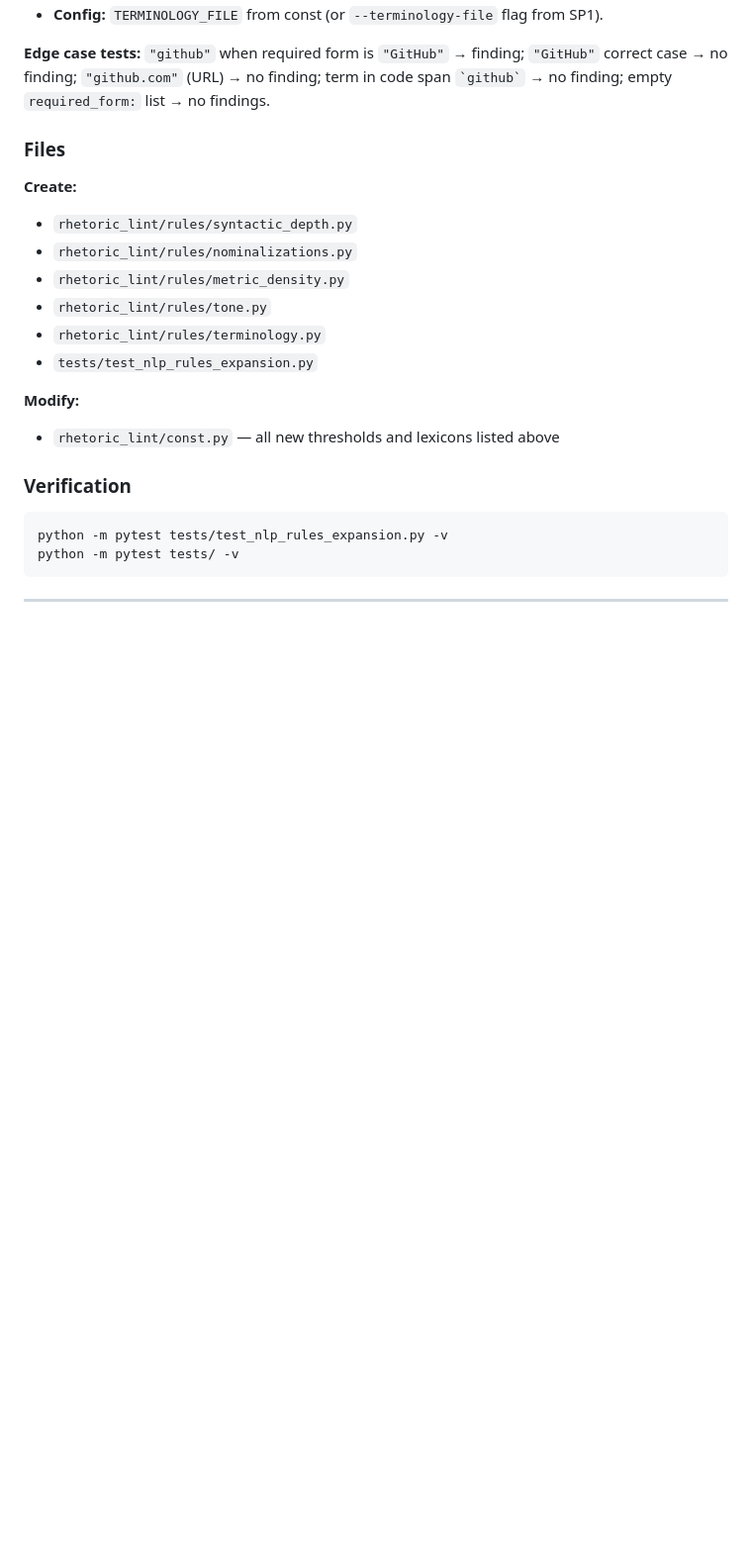
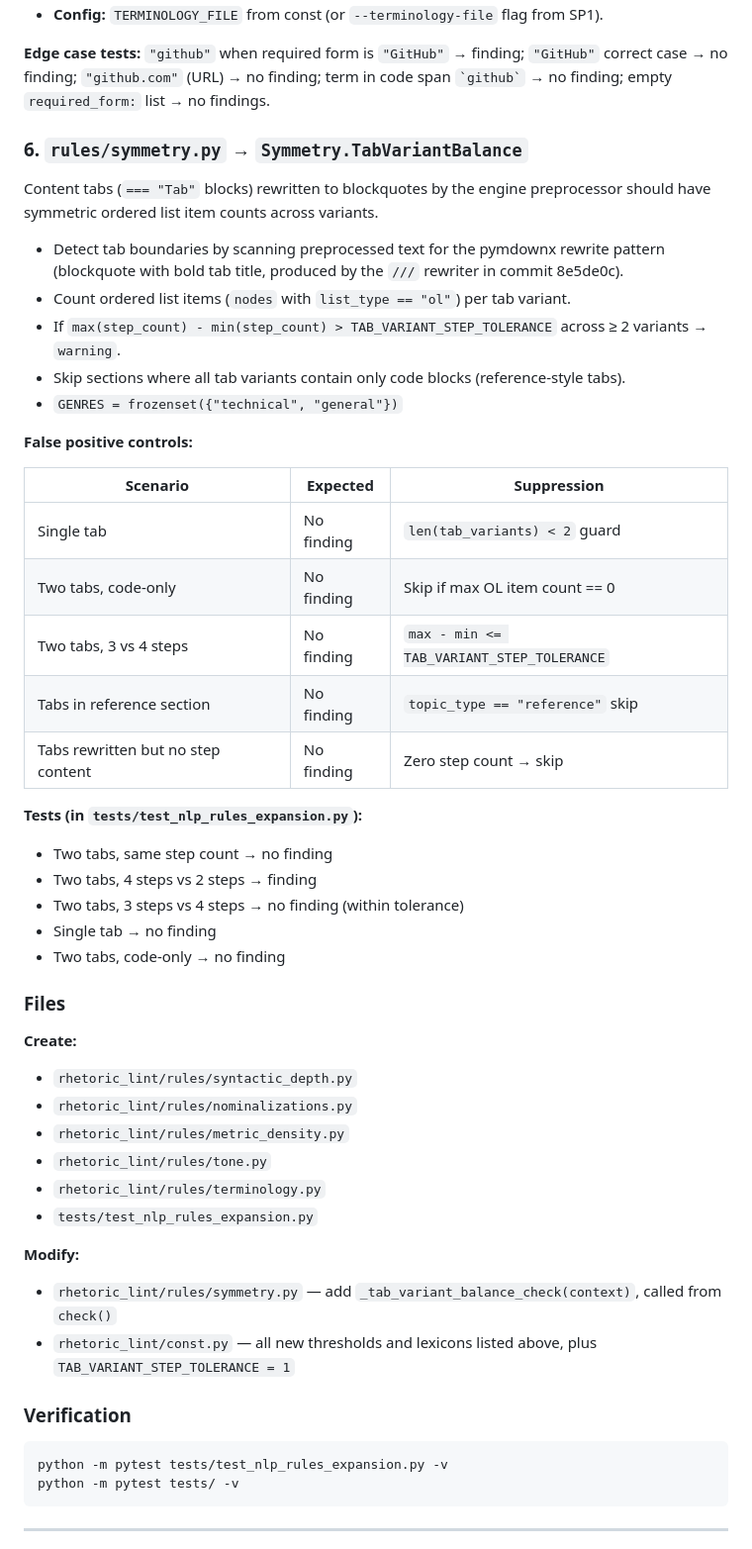
Before and after one commit to ghoulmann/rhetor-linter, a Markdown page: .claude/plans/plan-support-for-markdownlint-joyful-teacup.md, the part around the change. Shown at 99% size. Drawn GitHub-style; blank space fills up the shorter version.

Commit message:
update plan

````diff
--- a/.claude/plans/plan-support-for-markdownlint-joyful-teacup.md
+++ b/.claude/plans/plan-support-for-markdownlint-joyful-teacup.md
@@ -707,6 +707,33 @@ Python layer only — case enforcement for proper nouns that Vale substitution c
 
 **Edge case tests:** `"github"` when required form is `"GitHub"` → finding; `"GitHub"` correct case → no finding; `"github.com"` (URL) → no finding; term in code span `` `github` `` → no finding; empty `required_form:` list → no findings.
 
+### 6. `rules/symmetry.py` → `Symmetry.TabVariantBalance`
+
+Content tabs (`=== "Tab"` blocks) rewritten to blockquotes by the engine preprocessor should have symmetric ordered list item counts across variants.
+
+- Detect tab boundaries by scanning preprocessed text for the pymdownx rewrite pattern (blockquote with bold tab title, produced by the `///` rewriter in commit 8e5de0c).
+- Count ordered list items (`nodes` with `list_type == "ol"`) per tab variant.
+- If `max(step_count) - min(step_count) > TAB_VARIANT_STEP_TOLERANCE` across ≥ 2 variants → `warning`.
+- Skip sections where all tab variants contain only code blocks (reference-style tabs).
+- `GENRES = frozenset({"technical", "general"})`
+
+**False positive controls:**
+
+| Scenario | Expected | Suppression |
+|---|---|---|
+| Single tab | No finding | `len(tab_variants) < 2` guard |
+| Two tabs, code-only | No finding | Skip if max OL item count == 0 |
+| Two tabs, 3 vs 4 steps | No finding | `max - min <= TAB_VARIANT_STEP_TOLERANCE` |
+| Tabs in reference section | No finding | `topic_type == "reference"` skip |
+| Tabs rewritten but no step content | No finding | Zero step count → skip |
+
+**Tests (in `tests/test_nlp_rules_expansion.py`):**
+- Two tabs, same step count → no finding
+- Two tabs, 4 steps vs 2 steps → finding
+- Two tabs, 3 steps vs 4 steps → no finding (within tolerance)
+- Single tab → no finding
+- Two tabs, code-only → no finding
+
 ### Files
 
 **Create:**
@@ -718,7 +745,8 @@ Python layer only — case enforcement for proper nouns that Vale substitution c
 - `tests/test_nlp_rules_expansion.py`
 
 **Modify:**
-- `rhetoric_lint/const.py` — all new thresholds and lexicons listed above
+- `rhetoric_lint/rules/symmetry.py` — add `_tab_variant_balance_check(context)`, called from `check()`
+- `rhetoric_lint/const.py` — all new thresholds and lexicons listed above, plus `TAB_VARIANT_STEP_TOLERANCE = 1`
 
 ### Verification
 ```bash
````
